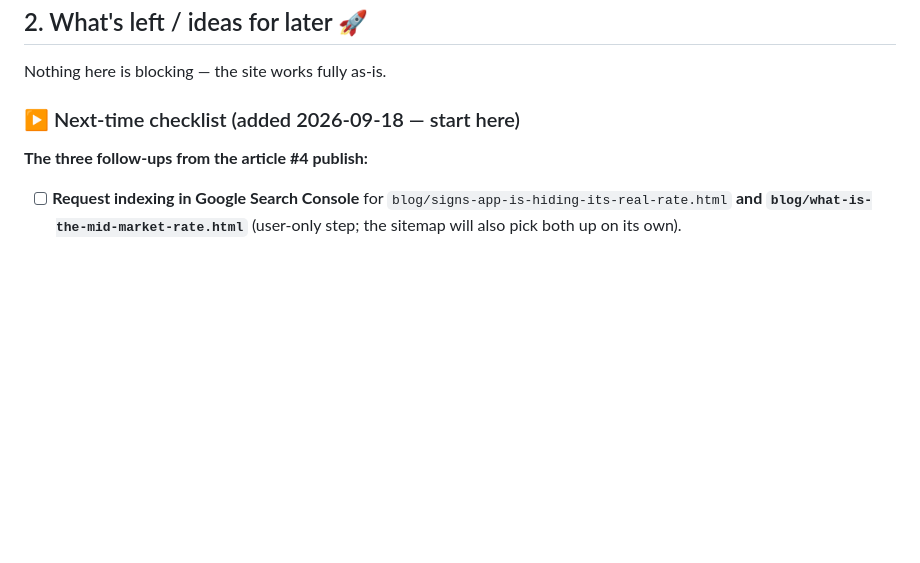
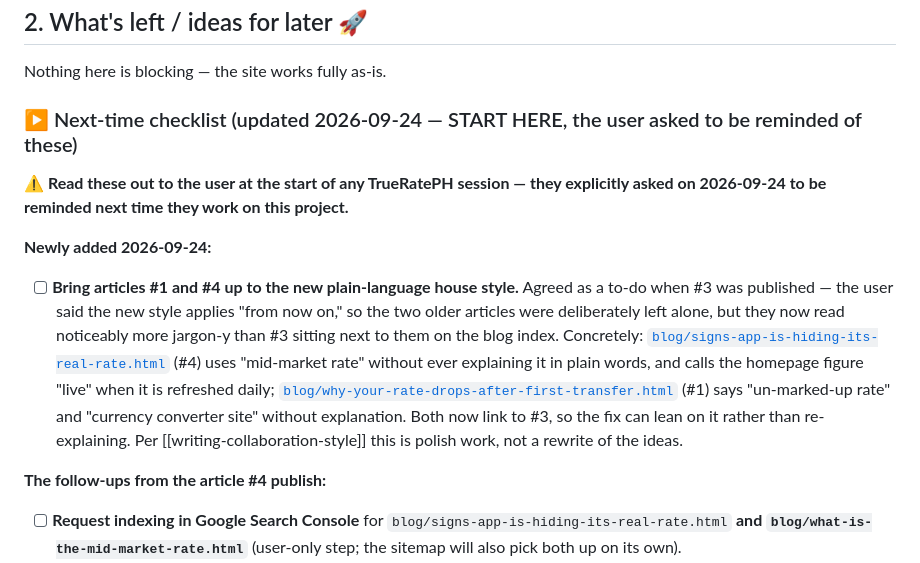
Before and after one commit to Nomeri0/truerateph, a Markdown page: HANDOFF.md, the part around the change. Drawn GitHub-style; blank space fills up the shorter version.

Commit message:
HANDOFF: add article #1/#4 style-refresh to-do, flag checklist as a reminder
The user asked to be reminded of the open to-do list next time they
work on TrueRatePH, so the next-time checklist is now explicitly
marked to be read out at the start of a session rather than waited on.

Adds the one open item that wasn't tracked anywhere: bringing the two
older articles up to the plain-language house style set when #3 was
published (#4 never explains "mid-market rate" and still calls the
daily-refreshed homepage figure "live"; #1 uses "un-marked-up rate").
Left as polish work, not a rewrite of the ideas.

Co-Authored-By: Claude Opus 5 <noreply@anthropic.com>

```diff
--- a/HANDOFF.md
+++ b/HANDOFF.md
@@ -35,9 +35,14 @@ _A plain-language summary to resume the project in a fresh chat. Written for a n
 
 Nothing here is blocking — the site works fully as-is.
 
-### ▶ Next-time checklist (added 2026-09-18 — start here)
+### ▶ Next-time checklist (updated 2026-09-24 — START HERE, the user asked to be reminded of these)
 
-**The three follow-ups from the article #4 publish:**
+**⚠ Read these out to the user at the start of any TrueRatePH session — they explicitly asked on 2026-09-24 to be reminded next time they work on this project.**
+
+**Newly added 2026-09-24:**
+- [ ] **Bring articles #1 and #4 up to the new plain-language house style.** Agreed as a to-do when #3 was published — the user said the new style applies "from now on," so the two older articles were deliberately left alone, but they now read noticeably more jargon-y than #3 sitting next to them on the blog index. Concretely: [`blog/signs-app-is-hiding-its-real-rate.html`](blog/signs-app-is-hiding-its-real-rate.html) (#4) uses "mid-market rate" without ever explaining it in plain words, and calls the homepage figure "live" when it is refreshed daily; [`blog/why-your-rate-drops-after-first-transfer.html`](blog/why-your-rate-drops-after-first-transfer.html) (#1) says "un-marked-up rate" and "currency converter site" without explanation. Both now link to #3, so the fix can lean on it rather than re-explaining. Per [[writing-collaboration-style]] this is polish work, not a rewrite of the ideas.
+
+**The follow-ups from the article #4 publish:**
 - [ ] **Request indexing in Google Search Console** for `blog/signs-app-is-hiding-its-real-rate.html` **and `blog/what-is-the-mid-market-rate.html`** (user-only step; the sitemap will also pick both up on its own).
 - [x] **Article #3 published 2026-09-24** — committed and pushed; live at truerateph.com.
 - [ ] **NEW HOUSE STYLE for all future articles (set 2026-09-24):** after reviewing #3 the user said *"this is how the blogs should read from now on."* Plain English for a non-finance reader — no unexplained jargon (interbank, spot rate, effective rate, markup, benchmark), everyday analogies instead of abstract mechanisms (the money-changer *We Buy / We Sell* board), math worked out concretely in pesos rather than left as a formula, short sentences, and a section that directly answers the confusion a reader is likely to have. Apply to backlog articles #5-#10. **Do not retro-rewrite #1 and #4** — the user said "from now on" — though that is worth offering later, since #4 in particular still says "mid-market rate" without explaining it and calls the homepage figure "live" when it is refreshed daily.
```
